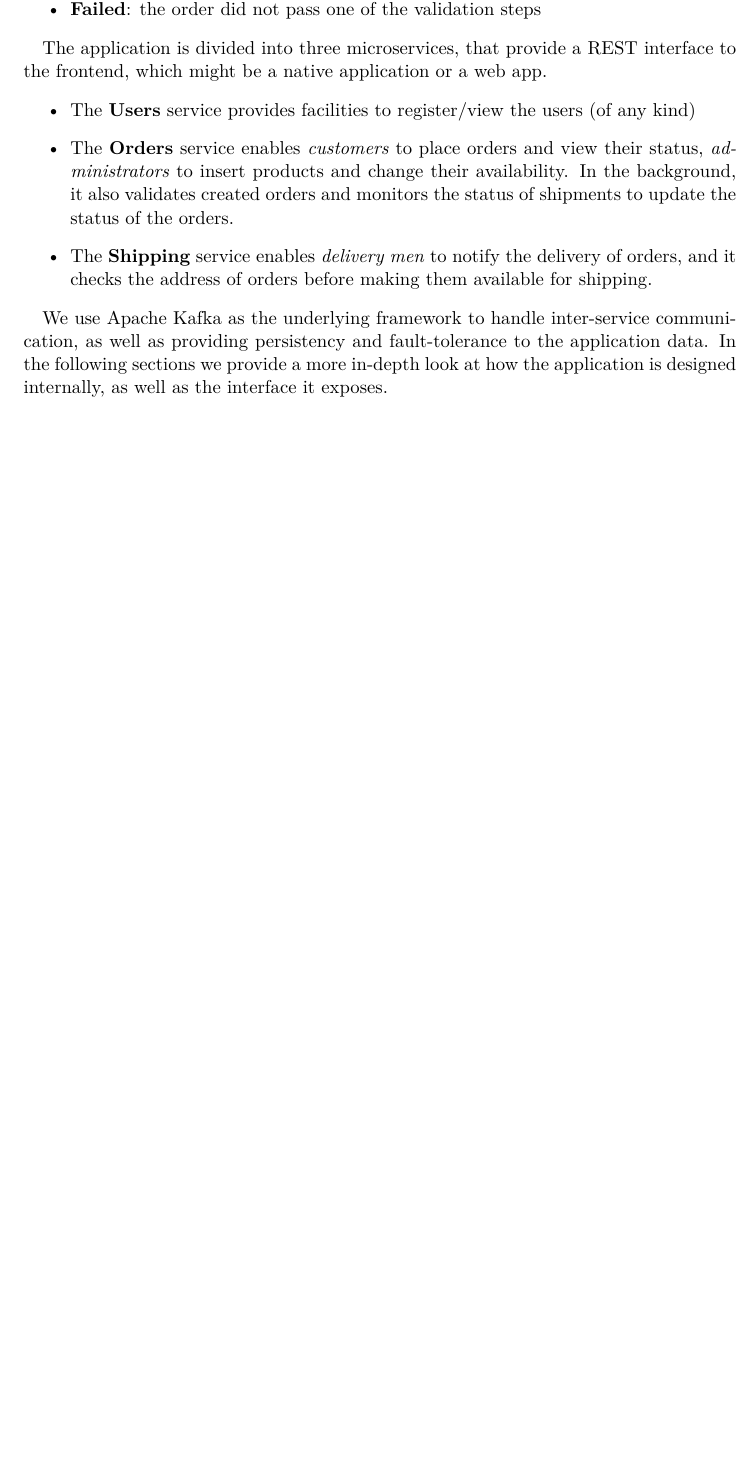
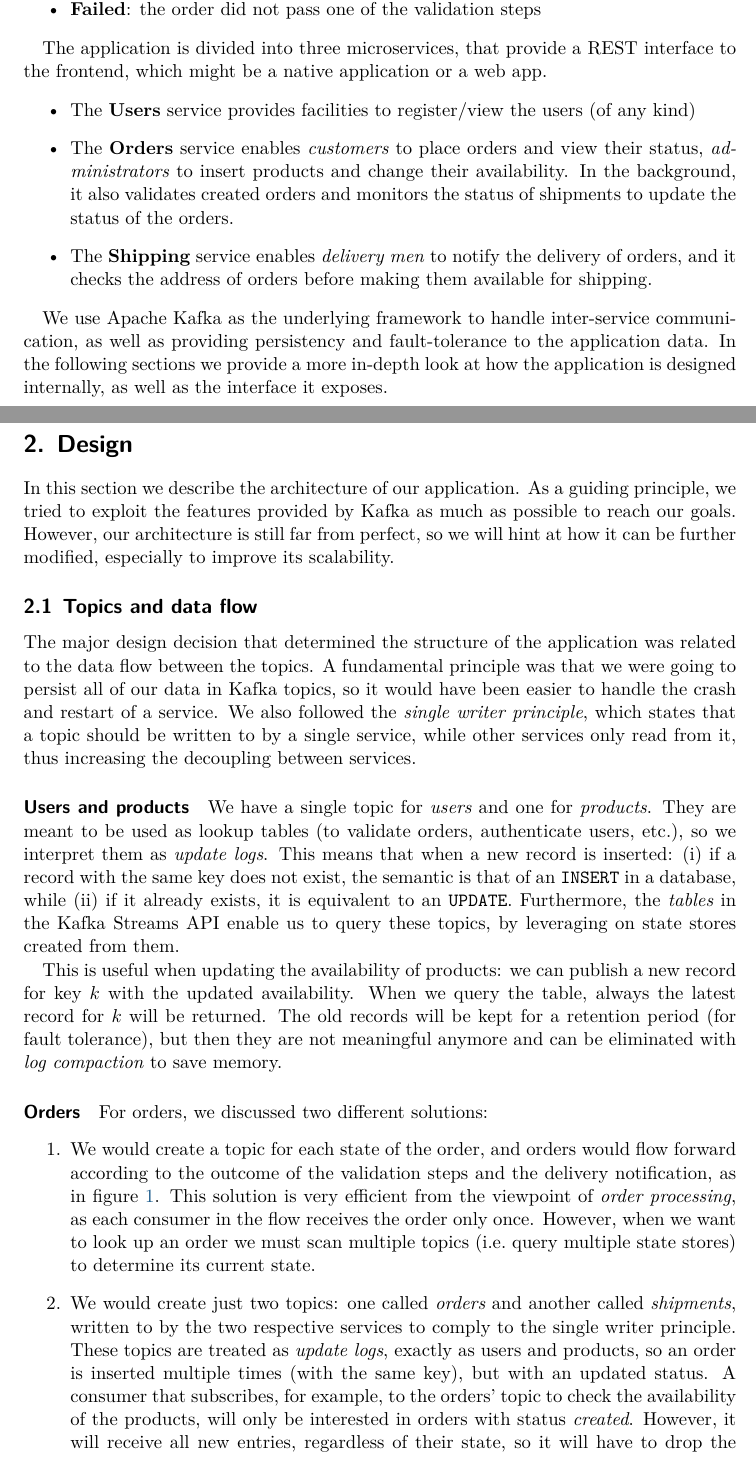
Before and after one commit to fuljo/pub-sub-delivered, a LaTeX document (report/psd_report.tex, which reads report/sections_report/design.tex): part of page 2 of 2 before the commit and two parts of pages 2 and 3 of 5 after it, the two joined at a grey line, cut so that both start at the same text, the shorter picture padded with empty space. Compiled offline with XeLaTeX; a missing font is replaced by an installed copy or a similar font.

Commit message:
[Report] Add part of the design section

```diff
--- /dev/null
+++ b/report/sections_report/design.tex
@@ -0,0 +1,28 @@
+\section{Design}
+\label{sec:design}
+
+In this section we describe the architecture of our application. As a guiding principle, we tried to exploit the features provided by Kafka as much as possible to reach our goals. However, our architecture is still far from perfect, so we will hint at how it can be further modified, especially to improve its scalability.
+
+\subsection{Topics and data flow}
+
+The major design decision that determined the structure of the application was related to the data flow between the topics.
+A fundamental principle was that we were going to persist all of our data in Kafka topics, so it would have been easier to handle the crash and restart of a service. We also followed the \emph{single writer principle}, which states that a topic should be written to by a single service, while other services only read from it, thus increasing the decoupling between services.
+
+\paragraph{Users and products}
+We have a single topic for \emph{users} and one for \emph{products}.
+They are meant to be used as lookup tables (to validate orders, authenticate users, etc.), so we interpret them as \emph{update logs}. This means that when a new record is inserted:
+\begin{enumerate*}[label=(\roman*)]
+    \item if a record with the same key does not exist, the semantic is that of an \texttt{INSERT} in a database, while
+    \item if it already exists, it is equivalent to an \texttt{UPDATE}.
+\end{enumerate*}
+Furthermore, the \emph{tables} in the Kafka Streams API enable us to query these topics, by leveraging on state stores created from them.
+
+This is useful when updating the availability of products: we can publish a new record for key $k$ with the updated availability. When we query the table, always the latest record for $k$ will be returned. The old records will be kept for a retention period (for fault tolerance), but then they are not meaningful anymore and can be eliminated with \emph{log compaction} to save memory.
+
+\paragraph{Orders}
+For orders, we discussed two different solutions:
+\begin{enumerate}
+    \item We would create a topic for each state of the order, and orders would flow forward according to the outcome of the validation steps and the delivery notification, as in figure~\ref{fig:dataflow_diagram_1}. This solution is very efficient from the viewpoint of \emph{order processing}, as each consumer in the flow receives the order only once. However, when we want to look up an order we must scan multiple topics (i.e.\ query multiple state stores) to determine its current state.
+    \item We would create just two topics: one called \emph{orders} and another called \emph{shipments}, written to by the two respective services to comply to the single writer principle. These topics are treated as \emph{update logs}, exactly as users and products, so an order is inserted multiple times (with the same key), but with an updated status. A consumer that subscribes, for example, to the orders' topic to check the availability of the products, will only be interested in orders with status \emph{created}. However, it will receive all new entries, regardless of their state, so it will have to drop the ones it's not interested in, which is the main disadvantage of this solution.
+          But now, to query an order and return it to the user, we can simply build a table from the orders' topic and query that directly. A diagram of this solution is shown in figure~\ref{fig:dataflow_diagram_2}
+\end{enumerate}
@@ -0,0 +40 @@
+    \caption{Data flow with different topics for each state of the order (solution 1)}
```
Also changed, not shown: report/psd_report.tex (+1 -0 lines), report/images/dataflow_diagram_1.pdf (added), report/images/dataflow_diagram_2.pdf (added), report/sections_report/design.tex (43 more changed lines).
